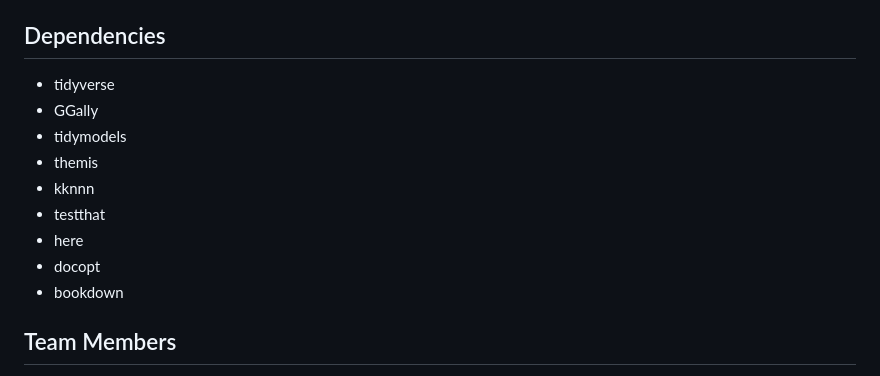
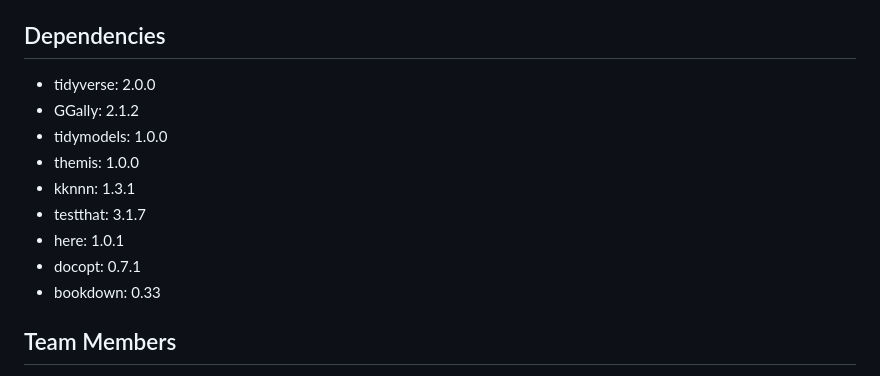
Before and after one commit to DSCI-310-2023/dsci-310-group-14, a Markdown page: README.md, the part around the change. Rendered like a GitHub page.

Commit message:
dependencies and version numbers updated

```diff
--- a/README.md
+++ b/README.md
@@ -50,15 +50,15 @@ To recreate the analysis and results:
 5) You can find the rendered report file `NBA_All-Star_Report.html` in the root of the repository after running `make all` in `step 3`
 
 ## Dependencies
-- tidyverse
-- GGally
-- tidymodels
-- themis
-- kknnn
-- testthat
-- here
-- docopt
-- bookdown
+- tidyverse: 2.0.0
+- GGally: 2.1.2
+- tidymodels: 1.0.0
+- themis: 1.0.0
+- kknnn: 1.3.1
+- testthat: 3.1.7
+- here: 1.0.1
+- docopt: 0.7.1
+- bookdown: 0.33
 
 ## Team Members
 - Berkay Talha Acar
```
